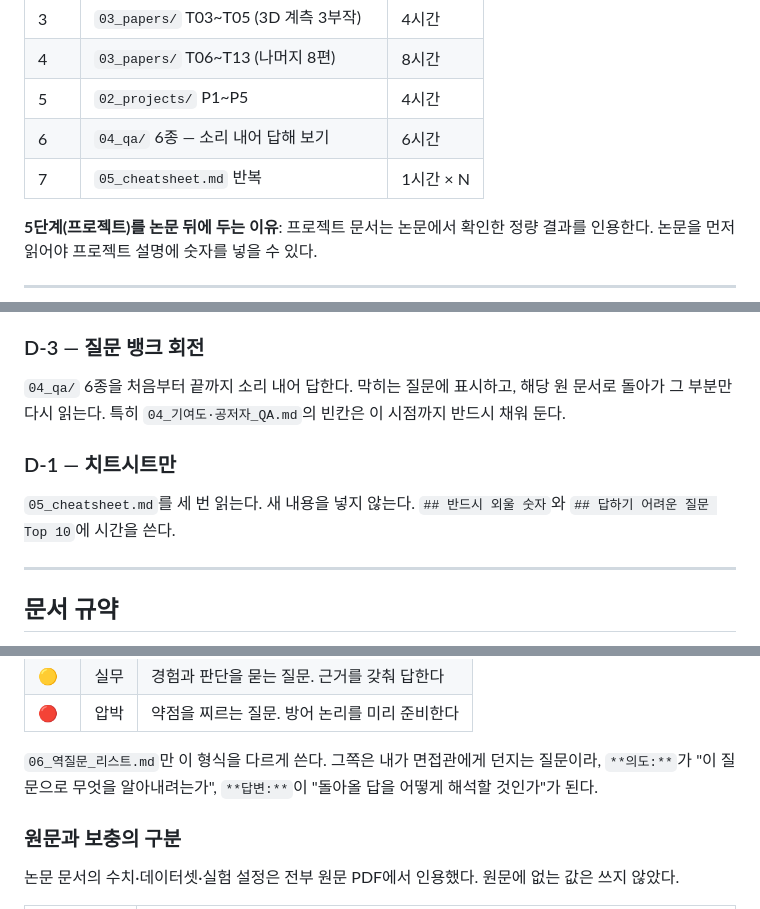
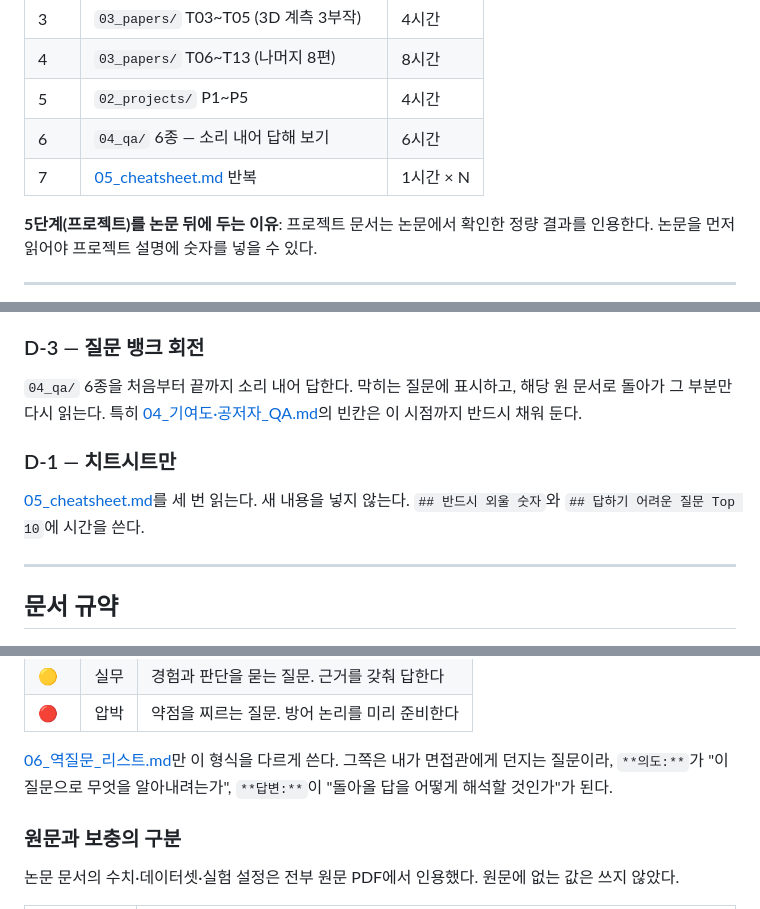
Before and after one commit to YongHakLee/portfolio-static, a Markdown page: docs/interview/00_INDEX.md, 3 parts joined by grey strips. Drawn GitHub-style.

```diff
--- a/docs/interview/00_INDEX.md
+++ b/docs/interview/00_INDEX.md
@@ -109,7 +109,7 @@
 | 4 | `03_papers/` T06~T13 (나머지 8편) | 8시간 |
 | 5 | `02_projects/` P1~P5 | 4시간 |
 | 6 | `04_qa/` 6종 — 소리 내어 답해 보기 | 6시간 |
-| 7 | `05_cheatsheet.md` 반복 | 1시간 × N |
+| 7 | [05_cheatsheet.md](05_cheatsheet.md) 반복 | 1시간 × N |
 
 **5단계(프로젝트)를 논문 뒤에 두는 이유**: 프로젝트 문서는 논문에서 확인한 정량 결과를 인용한다. 논문을 먼저 읽어야 프로젝트 설명에 숫자를 넣을 수 있다.
 
@@ -127,11 +127,11 @@
 
 ### D-3 — 질문 뱅크 회전
 
-`04_qa/` 6종을 처음부터 끝까지 소리 내어 답한다. 막히는 질문에 표시하고, 해당 원 문서로 돌아가 그 부분만 다시 읽는다. 특히 `04_기여도·공저자_QA.md`의 빈칸은 이 시점까지 반드시 채워 둔다.
+`04_qa/` 6종을 처음부터 끝까지 소리 내어 답한다. 막히는 질문에 표시하고, 해당 원 문서로 돌아가 그 부분만 다시 읽는다. 특히 [04_기여도·공저자_QA.md](04_qa/04_기여도·공저자_QA.md)의 빈칸은 이 시점까지 반드시 채워 둔다.
 
 ### D-1 — 치트시트만
 
-`05_cheatsheet.md`를 세 번 읽는다. 새 내용을 넣지 않는다. `## 반드시 외울 숫자`와 `## 답하기 어려운 질문 Top 10`에 시간을 쓴다.
+[05_cheatsheet.md](05_cheatsheet.md)를 세 번 읽는다. 새 내용을 넣지 않는다. `## 반드시 외울 숫자`와 `## 답하기 어려운 질문 Top 10`에 시간을 쓴다.
 
 ---
 
@@ -161,7 +161,7 @@
 | 🟡 | 실무 | 경험과 판단을 묻는 질문. 근거를 갖춰 답한다 |
 | 🔴 | 압박 | 약점을 찌르는 질문. 방어 논리를 미리 준비한다 |
 
-`06_역질문_리스트.md`만 이 형식을 다르게 쓴다. 그쪽은 내가 면접관에게 던지는 질문이라, `**의도:**`가 "이 질문으로 무엇을 알아내려는가", `**답변:**`이 "돌아올 답을 어떻게 해석할 것인가"가 된다.
+[06_역질문_리스트.md](04_qa/06_역질문_리스트.md)만 이 형식을 다르게 쓴다. 그쪽은 내가 면접관에게 던지는 질문이라, `**의도:**`가 "이 질문으로 무엇을 알아내려는가", `**답변:**`이 "돌아올 답을 어떻게 해석할 것인가"가 된다.
 
 ### 원문과 보충의 구분
 
```
Also changed, not shown: other parts of docs/interview/00_INDEX.md (+33 -33 lines), docs/interview/05_cheatsheet.md (added, +269 -0 lines).
